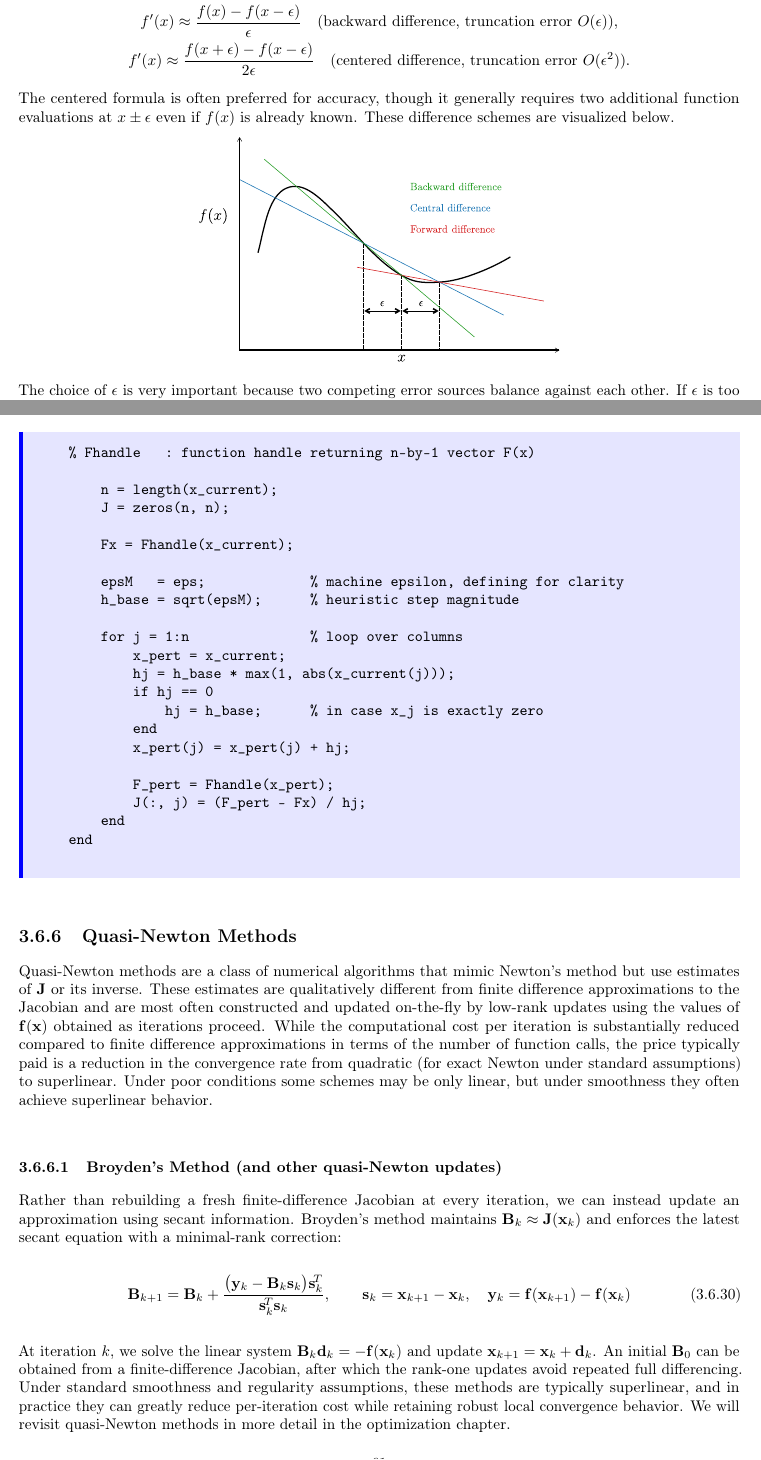
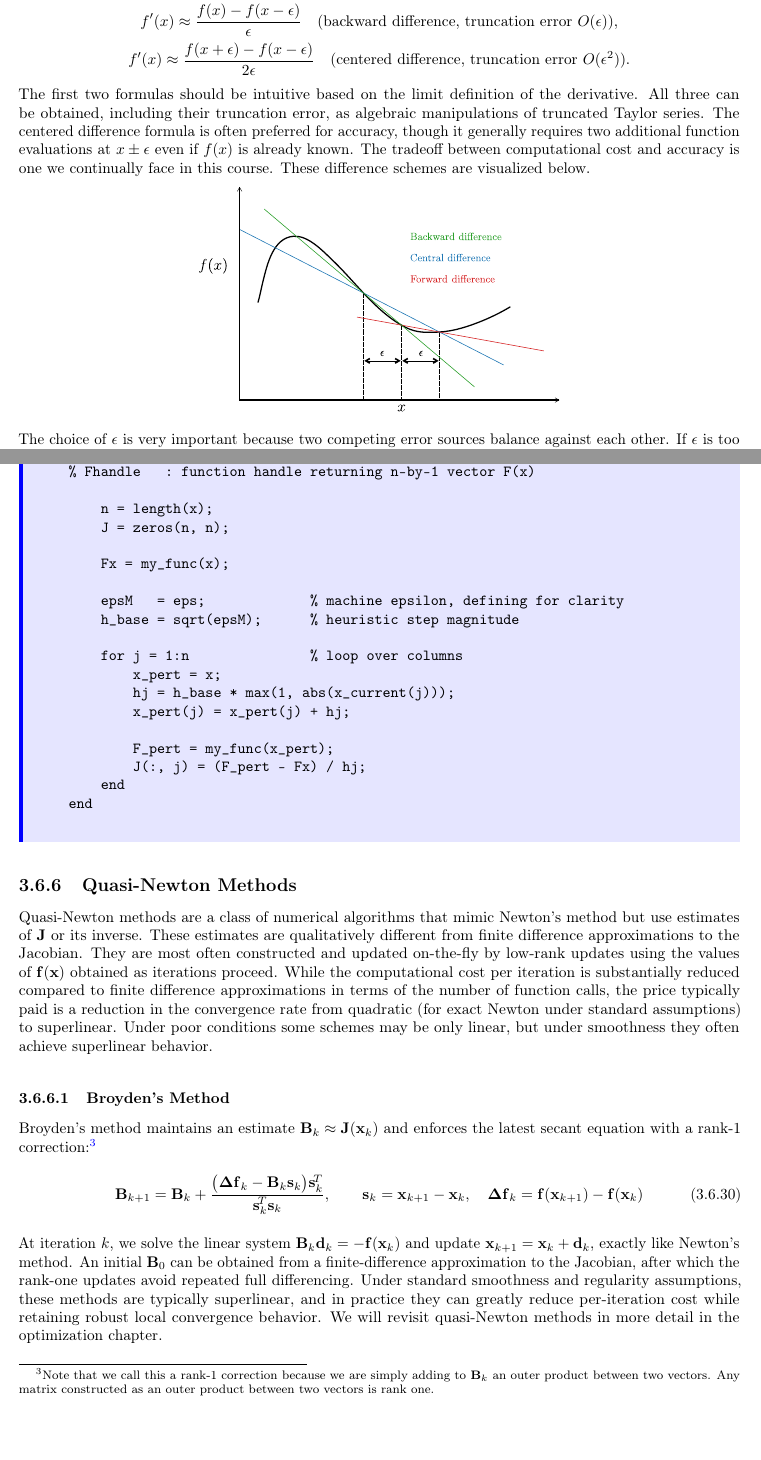
Before and after one commit to coleygroup/notes-1034, a LaTeX thesis (main.tex, which reads tex/systems-of-nle.tex): two parts of pages 59 and 61 of 69, joined at a grey line, cut so that both start at the same text, the shorter picture padded with empty space. Compiled offline with pdfLaTeX.

Commit message:
Updates through Newton + quasi-Newton

```diff
--- a/tex/systems-of-nle.tex
+++ b/tex/systems-of-nle.tex
@@ -784,7 +784,7 @@ When an analytical derivative is unavailable, one can approximate it with finite
   f'(x) \approx \frac{f(x+\epsilon)-f(x-\epsilon)}{2\epsilon}
   \quad\text{(centered difference, truncation error }O(\epsilon^2)\text{).}
 \end{gather*}
-The centered formula is often preferred for accuracy, though it generally requires two additional function evaluations at \(x\pm\epsilon\) even if \(f(x)\) is already known. These difference schemes are visualized below.
+The first two formulas should be intuitive based on the limit definition of the derivative. All three can be obtained, including their truncation error, as algebraic manipulations of truncated Taylor series. The centered difference formula is often preferred for accuracy, though it generally requires two additional function evaluations at \(x\pm\epsilon\) even if \(f(x)\) is already known. The tradeoff between computational cost and accuracy is one we continually face in this course. These difference schemes are visualized below.
 
 \begin{center}
     \includegraphics[width=.5\textwidth]{figs/nle/difference_schemes.pdf}
@@ -857,50 +857,47 @@ When we use a finite-difference Jacobian inside Newton's method, we expect linea
     % x_current : n-by-1 vector
     % Fhandle   : function handle returning n-by-1 vector F(x)
 
-        n = length(x_current);
+        n = length(x);
         J = zeros(n, n);
 
-        Fx = Fhandle(x_current);
+        Fx = my_func(x);
 
         epsM   = eps;             % machine epsilon, defining for clarity
         h_base = sqrt(epsM);      % heuristic step magnitude
 
         for j = 1:n               % loop over columns
-            x_pert = x_current;
+            x_pert = x;
             hj = h_base * max(1, abs(x_current(j)));
-            if hj == 0
-                hj = h_base;      % in case x_j is exactly zero
-            end
             x_pert(j) = x_pert(j) + hj;
 
-            F_pert = Fhandle(x_pert);
+            F_pert = my_func(x_pert);
             J(:, j) = (F_pert - Fx) / hj;
         end
     end
     \end{verbatim}
 \end{exampleBox}
 
-\subsection{Quasi-Newton Methods}
+\subsection{Quasi-Newton Methods} % TODO: others to introduce here for completeness?
 \label{sec:quasi-newton_methods}
 
-Quasi-Newton methods are a class of numerical algorithms that mimic Newton's method but use estimates of \(\mat{J}\) or its inverse. These estimates are qualitatively different from finite difference approximations to the Jacobian and are most often constructed and updated on-the-fly by low-rank updates using the values of $\mathbf f(\mathbf x)$ obtained as iterations proceed. While the computational cost per iteration is substantially reduced compared to finite difference approximations in terms of the number of function calls, the price typically paid is a reduction in the convergence rate from quadratic (for exact Newton under standard assumptions) to superlinear. Under poor conditions some schemes may be only linear, but under smoothness they often achieve superlinear behavior.
+Quasi-Newton methods are a class of numerical algorithms that mimic Newton's method but use estimates of \(\mat{J}\) or its inverse. These estimates are qualitatively different from finite difference approximations to the Jacobian. They are most often constructed and updated on-the-fly by low-rank updates using the values of $\mathbf f(\mathbf x)$ obtained as iterations proceed. While the computational cost per iteration is substantially reduced compared to finite difference approximations in terms of the number of function calls, the price typically paid is a reduction in the convergence rate from quadratic (for exact Newton under standard assumptions) to superlinear. Under poor conditions some schemes may be only linear, but under smoothness they often achieve superlinear behavior.
 
 
-\subsubsection{Broyden's Method (and other quasi-Newton updates)}
-Rather than rebuilding a fresh finite-difference Jacobian at every iteration, we can instead update an approximation using secant information. Broyden's method maintains $\mat{B}_k \approx \mat{J}(\vect{x}_k)$ and enforces the latest secant equation with a minimal-rank correction:
+\subsubsection{Broyden's Method}
+Broyden's method maintains an estimate $\mat{B}_k \approx \mat{J}(\vect{x}_k)$ and enforces the latest secant equation with a rank-1 correction:\footnote{Note that we call this a rank-1 correction because we are simply adding to $\mathbf B_k$ an outer product between two vectors. Any matrix constructed as an outer product between two vectors is rank one. }
 \begin{equation}
   \mat{B}_{k+1}
   =
   \mat{B}_k
   +
-  \frac{\bigl(\vect{y}_k - \mat{B}_k \vect{s}_k\bigr)\vect{s}_k^{\!T}}
+  \frac{\bigl(\vect{\Delta f}_k - \mat{B}_k \vect{s}_k\bigr)\vect{s}_k^{\!T}}
        {\vect{s}_k^{\!T}\vect{s}_k},
   \qquad
   \vect{s}_k = \vect{x}_{k+1}-\vect{x}_k,
   \quad
-  \vect{y}_k = \vect{f}(\vect{x}_{k+1})-\vect{f}(\vect{x}_k)
+  \vect{\Delta f}_k = \vect{f}(\vect{x}_{k+1})-\vect{f}(\vect{x}_k)
 \end{equation}
-At iteration $k$, we solve the linear system $\mat{B}_k \vect{d}_k = -\vect{f}(\vect{x}_k)$ and update $\vect{x}_{k+1}=\vect{x}_k+\vect{d}_k$. An initial $\mat{B}_0$ can be obtained from a finite-difference Jacobian, after which the rank-one updates avoid repeated full differencing. Under standard smoothness and regularity assumptions, these methods are typically superlinear, and in practice they can greatly reduce per-iteration cost while retaining robust local convergence behavior. We will revisit quasi-Newton methods in more detail in the optimization chapter.
+At iteration $k$, we solve the linear system $\mat{B}_k \vect{d}_k = -\vect{f}(\vect{x}_k)$ and update $\vect{x}_{k+1}=\vect{x}_k+\vect{d}_k$, exactly like Newton's method. An initial $\mat{B}_0$ can be obtained from a finite-difference approximation to the Jacobian, after which the rank-one updates avoid repeated full differencing. Under standard smoothness and regularity assumptions, these methods are typically superlinear, and in practice they can greatly reduce per-iteration cost while retaining robust local convergence behavior. We will revisit quasi-Newton methods in more detail in the optimization chapter.
 
 
 \section{Continuation and Homotopy Methods}
```
Also changed, not shown: tex/systems-of-nle.tex (22 more changed lines).
